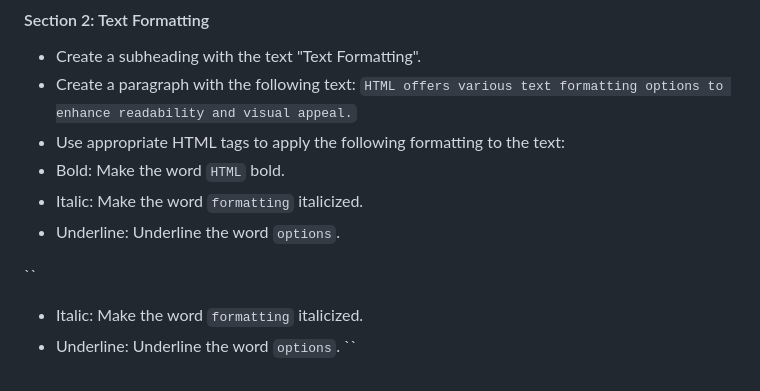
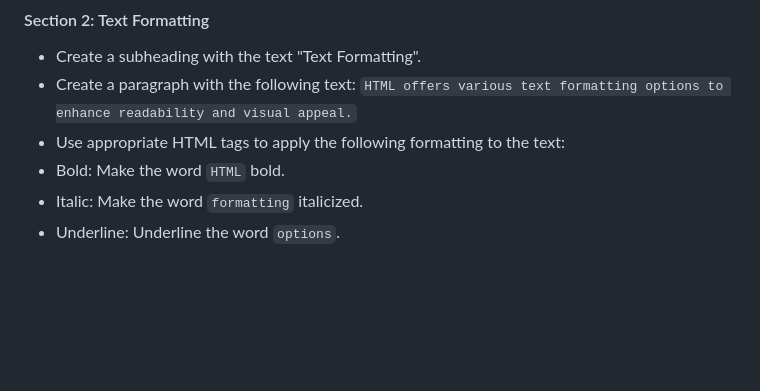
Before and after one commit to KrYP70N/HTML, a Markdown page: README.md, the part around the change. Rendered like a GitHub page; blank space fills up the shorter version.

Commit message:
remove quote test

```diff
--- a/README.md
+++ b/README.md
@@ -84,8 +84,3 @@ Section 2: Text Formatting <br>
 - Bold: Make the word `HTML` bold.
 - Italic: Make the word `formatting` italicized.
 - Underline: Underline the word `options`.
-
-``
-- Italic: Make the word `formatting` italicized.
-- Underline: Underline the word `options`.
-``
```
